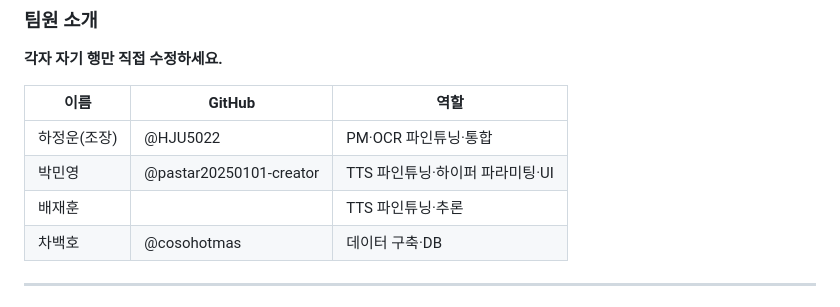
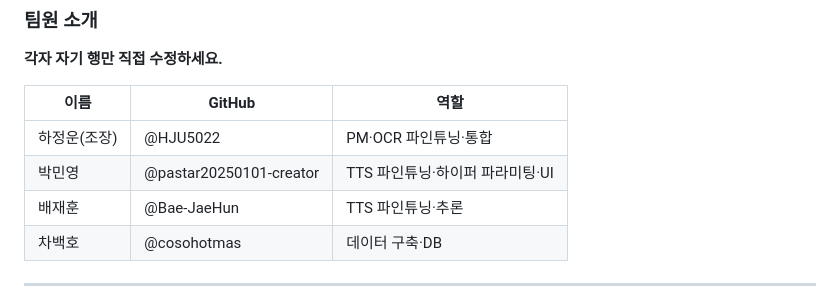
Before and after one commit to HJU5022/K_Menu_Voice_Guide, a Markdown page: README.md, the part around the change. Rendered like a GitHub page.

Commit message:
docs: README에 배재훈 GitHub 계정 추가

```diff
--- a/README.md
+++ b/README.md
@@ -22,7 +22,7 @@
 |---|---|---|
 | 하정운(조장) | @HJU5022 | PM·OCR 파인튜닝·통합 |
 | 박민영 | @pastar20250101-creator | TTS 파인튜닝·하이퍼 파라미팅·UI |
-| 배재훈 | | TTS 파인튜닝·추론 |
+| 배재훈 | @Bae-JaeHun | TTS 파인튜닝·추론 |
 | 차백호 | @cosohotmas | 데이터 구축·DB |
 
 ---
```
